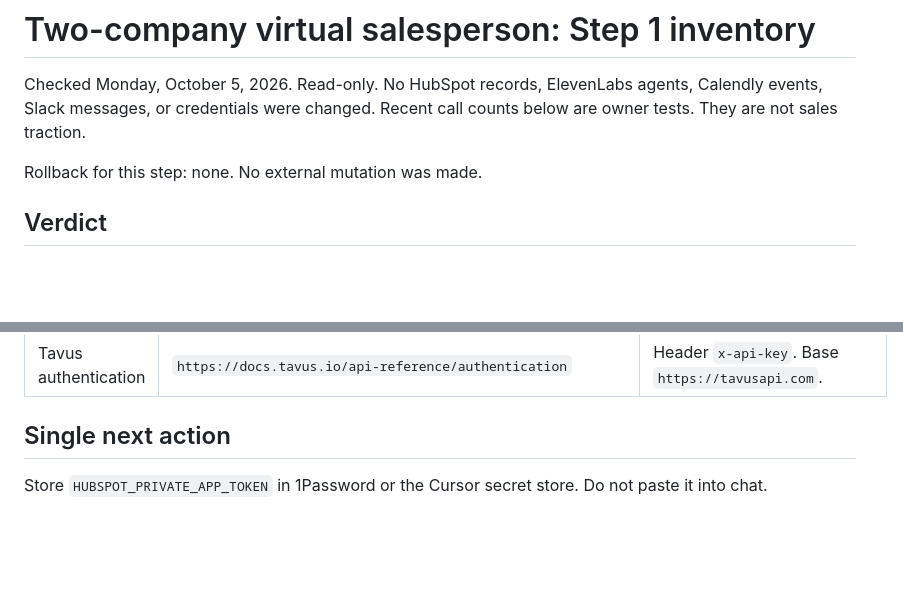
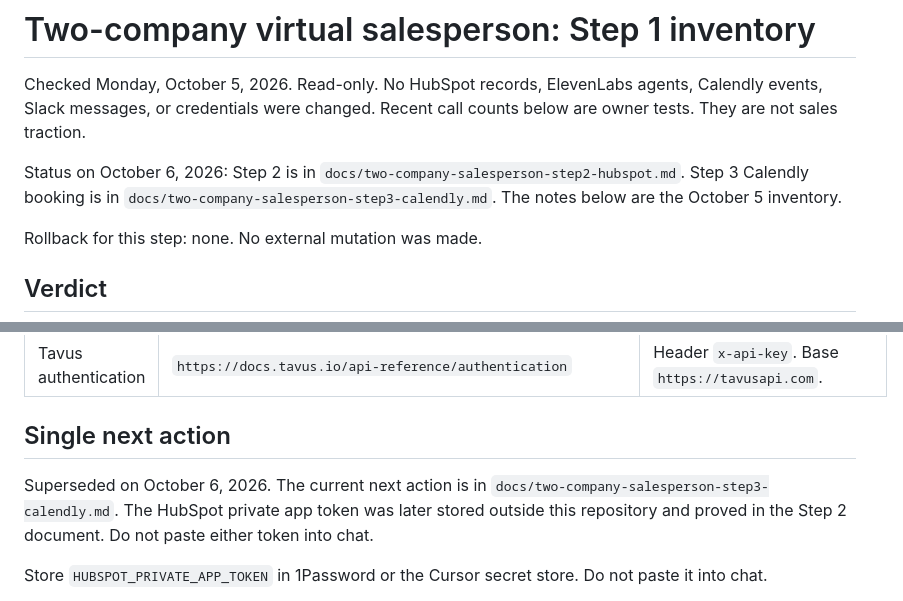
Before and after one commit to RomanBodnarchuk/wisdomtwin-three-rooms, a Markdown page: docs/two-company-salesperson-step1-inventory.md, 2 parts joined by grey strips. Drawn GitHub-style; blank space fills up the shorter version.

```diff
--- a/docs/two-company-salesperson-step1-inventory.md
+++ b/docs/two-company-salesperson-step1-inventory.md
@@ -1,6 +1,8 @@
 # Two-company virtual salesperson: Step 1 inventory
 
 Checked Monday, October 5, 2026. Read-only. No HubSpot records, ElevenLabs agents, Calendly events, Slack messages, or credentials were changed. Recent call counts below are owner tests. They are not sales traction.
+
+Status on October 6, 2026: Step 2 is in `docs/two-company-salesperson-step2-hubspot.md`. Step 3 Calendly booking is in `docs/two-company-salesperson-step3-calendly.md`. The notes below are the October 5 inventory.
 
 Rollback for this step: none. No external mutation was made.
 
@@ -189,6 +191,8 @@ Method for each row: public page fetch on October 5, 2026. Tavus rows were also
 
 ## Single next action
 
+Superseded on October 6, 2026. The current next action is in `docs/two-company-salesperson-step3-calendly.md`. The HubSpot private app token was later stored outside this repository and proved in the Step 2 document. Do not paste either token into chat.
+
 Store `HUBSPOT_PRIVATE_APP_TOKEN` in 1Password or the Cursor secret store. Do not paste it into chat.
 
 Create it in HubSpot under Development, Legacy apps, Private. Grant only the CRM read scopes needed for the first proof read. After the secret is available to this environment, call account details and record `dataHostingLocation`. If it is not a US location, stop before connecting ElevenLabs. ElevenLabs rejects EU private-app tokens.
```
Also changed, not shown: docs/two-company-salesperson-step3-calendly.md (added, +118 -0 lines).
